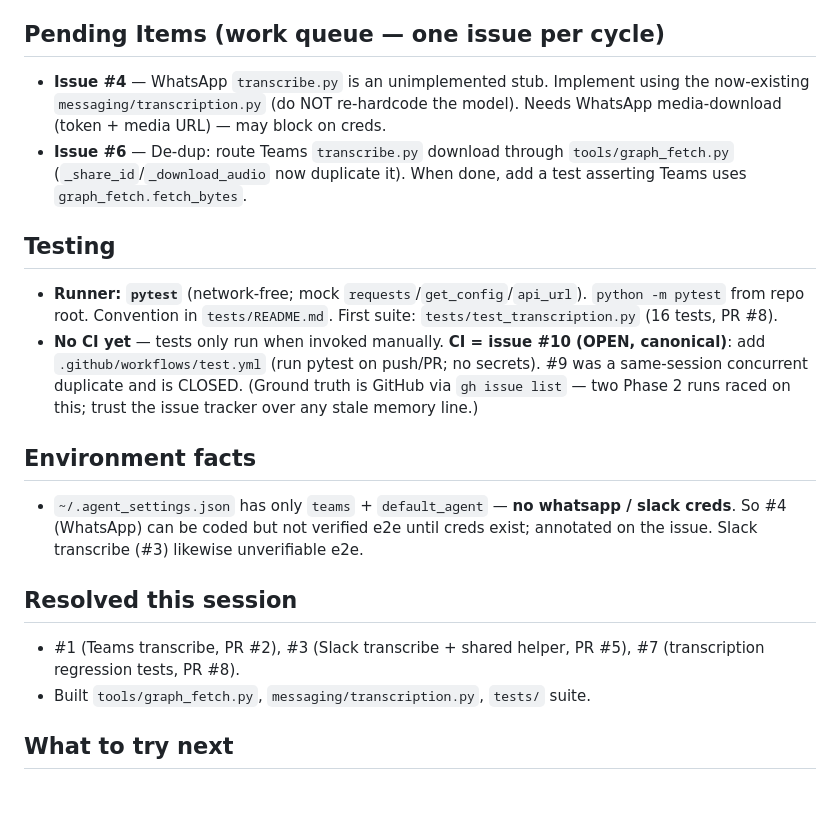
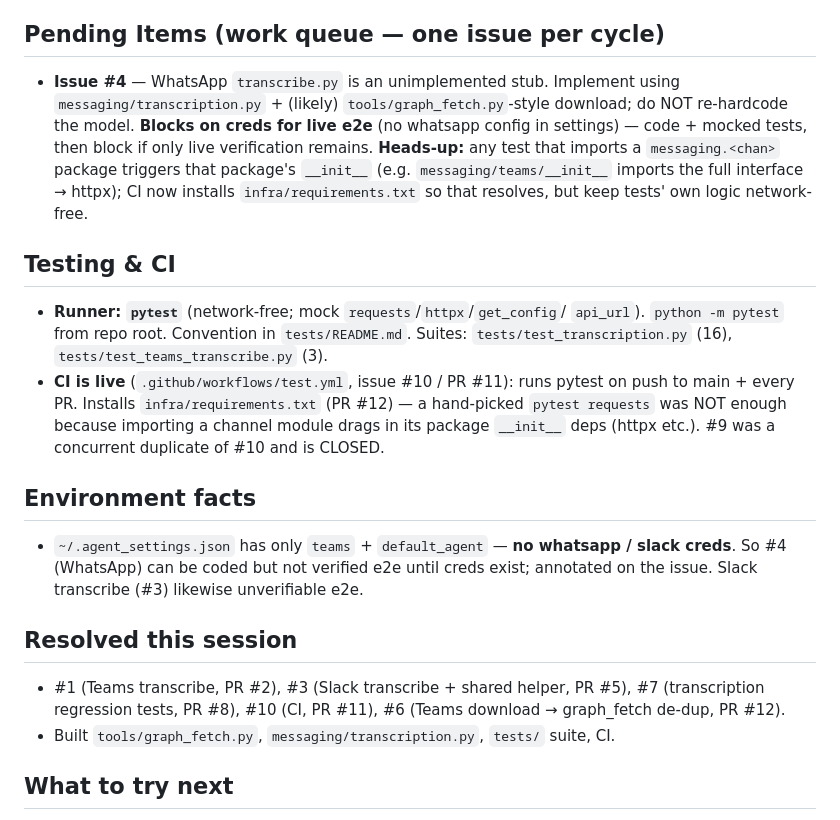
Before and after one commit to ntech7978/testing-beta, a Markdown page: memory/ninja_memory.md, the part around the change. GitHub-like rendering; blank space fills up the shorter version.

Commit message:
Update memory: #6 done (Teams de-dup, PR #12); CI live + installs infra reqs

```diff
--- a/memory/ninja_memory.md
+++ b/memory/ninja_memory.md
@@ -24,21 +24,23 @@
 
 ## Pending Items (work queue — one issue per cycle)
 - **Issue #4** — WhatsApp `transcribe.py` is an unimplemented stub. Implement
-  using the now-existing `messaging/transcription.py` (do NOT re-hardcode the
-  model). Needs WhatsApp media-download (token + media URL) — may block on creds.
-- **Issue #6** — De-dup: route Teams `transcribe.py` download through
-  `tools/graph_fetch.py` (`_share_id`/`_download_audio` now duplicate it). When
-  done, add a test asserting Teams uses `graph_fetch.fetch_bytes`.
+  using `messaging/transcription.py` + (likely) `tools/graph_fetch.py`-style
+  download; do NOT re-hardcode the model. **Blocks on creds for live e2e** (no
+  whatsapp config in settings) — code + mocked tests, then block if only live
+  verification remains. **Heads-up:** any test that imports a `messaging.<chan>`
+  package triggers that package's `__init__` (e.g. `messaging/teams/__init__`
+  imports the full interface → httpx); CI now installs `infra/requirements.txt`
+  so that resolves, but keep tests' own logic network-free.
 
-## Testing
-- **Runner: `pytest`** (network-free; mock `requests`/`get_config`/`api_url`).
-  `python -m pytest` from repo root. Convention in `tests/README.md`. First
-  suite: `tests/test_transcription.py` (16 tests, PR #8).
-- **No CI yet** — tests only run when invoked manually. **CI = issue #10 (OPEN,
-  canonical)**: add `.github/workflows/test.yml` (run pytest on push/PR; no
-  secrets). #9 was a same-session concurrent duplicate and is CLOSED. (Ground
-  truth is GitHub via `gh issue list` — two Phase 2 runs raced on this; trust
-  the issue tracker over any stale memory line.)
+## Testing & CI
+- **Runner: `pytest`** (network-free; mock `requests`/`httpx`/`get_config`/
+  `api_url`). `python -m pytest` from repo root. Convention in `tests/README.md`.
+  Suites: `tests/test_transcription.py` (16), `tests/test_teams_transcribe.py` (3).
+- **CI is live** (`.github/workflows/test.yml`, issue #10 / PR #11): runs pytest
+  on push to main + every PR. Installs `infra/requirements.txt` (PR #12) — a
+  hand-picked `pytest requests` was NOT enough because importing a channel
+  module drags in its package `__init__` deps (httpx etc.). #9 was a concurrent
+  duplicate of #10 and is CLOSED.
 
 ## Environment facts
 - `~/.agent_settings.json` has only `teams` + `default_agent` — **no whatsapp /
@@ -47,8 +49,9 @@
 
 ## Resolved this session
 - #1 (Teams transcribe, PR #2), #3 (Slack transcribe + shared helper, PR #5),
-  #7 (transcription regression tests, PR #8).
-- Built `tools/graph_fetch.py`, `messaging/transcription.py`, `tests/` suite.
+  #7 (transcription regression tests, PR #8), #10 (CI, PR #11),
+  #6 (Teams download → graph_fetch de-dup, PR #12).
+- Built `tools/graph_fetch.py`, `messaging/transcription.py`, `tests/` suite, CI.
 
 ## What to try next
 - Prefer fixing duplication at the root (shared helper) over copy-paste — paid
```
